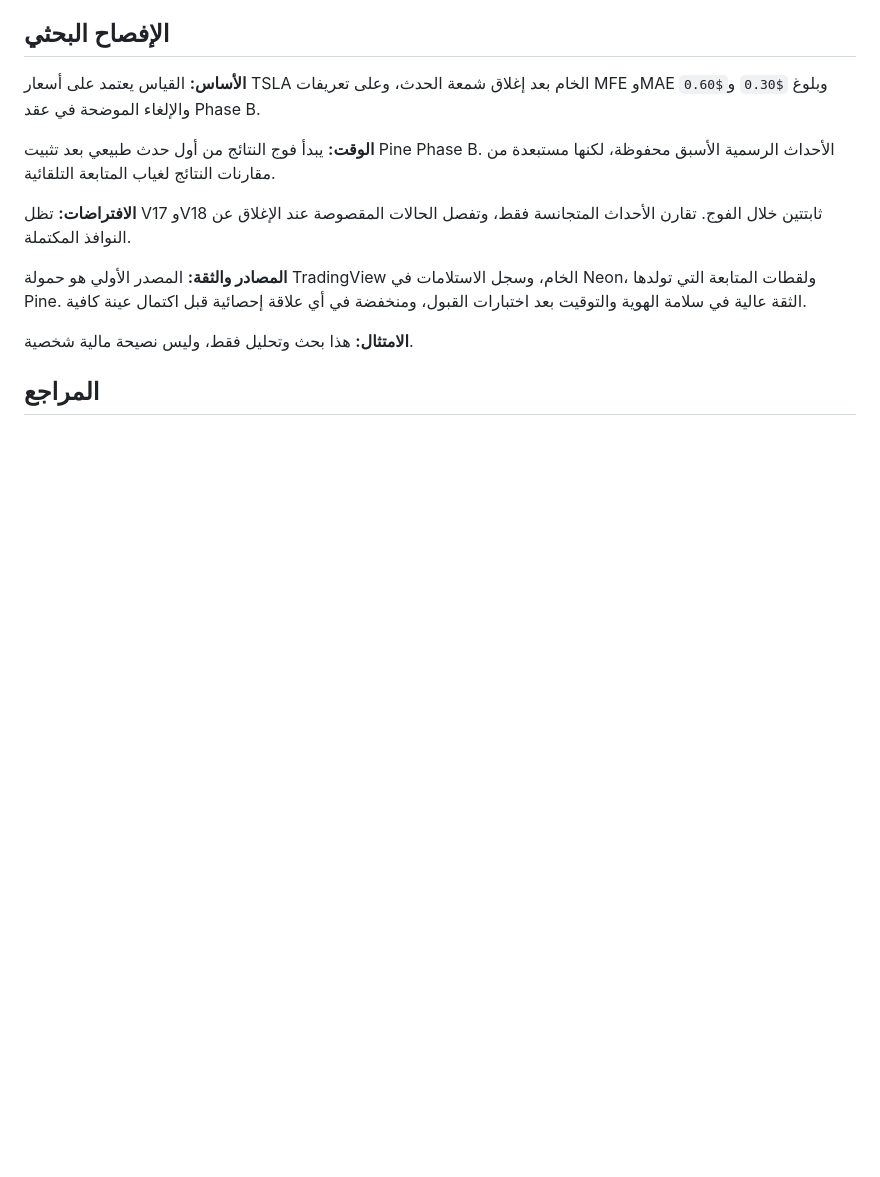
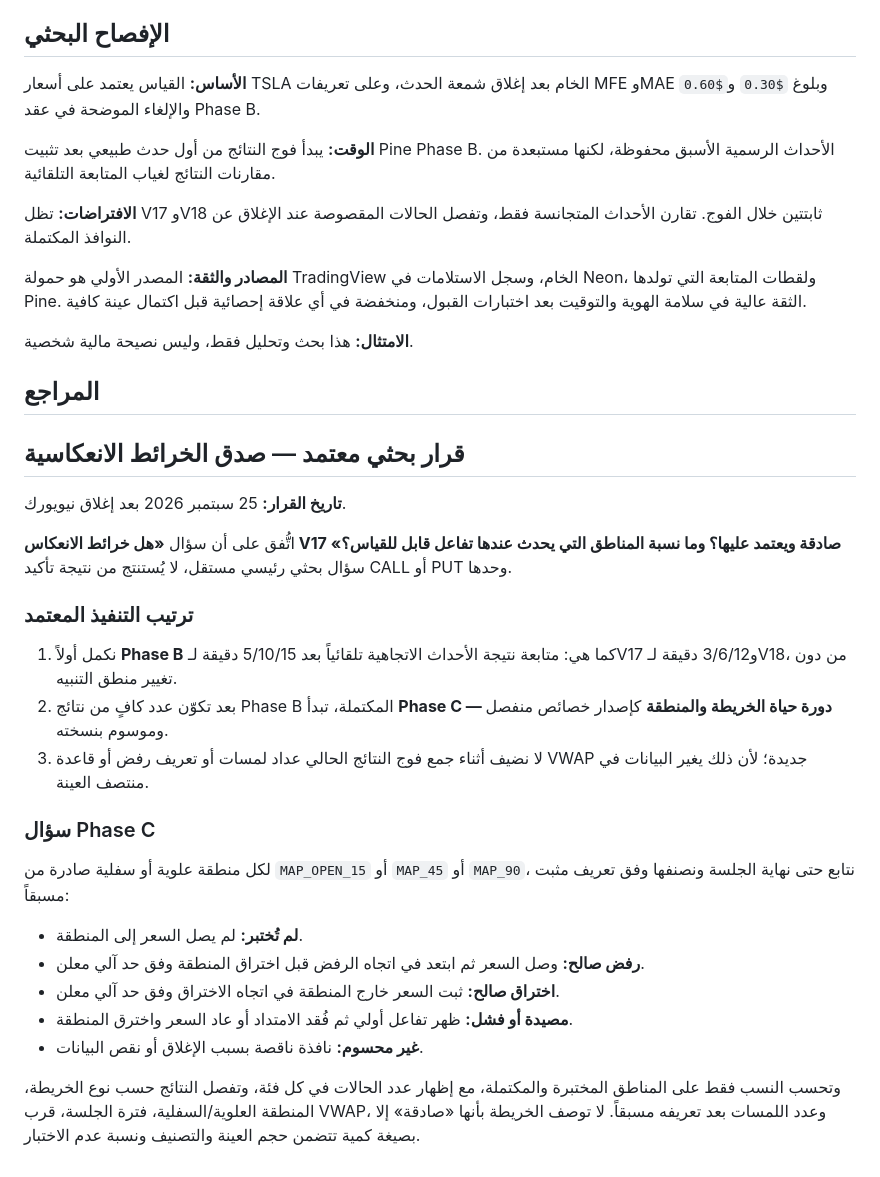
Before and after one commit to medoxxzz-byte/tsla-scalper-bot, a Markdown page: analysis/two_month_official_research_protocol.md, the part around the change. GitHub-like rendering; blank space fills up the shorter version.

Commit message:
docs: define Phase C map validation question

```diff
--- a/analysis/two_month_official_research_protocol.md
+++ b/analysis/two_month_official_research_protocol.md
@@ -145,3 +145,28 @@
 [2]: https://github.com/medoxxzz-byte/tsla-scalper-bot/blob/main/analysis/phase_b_outcome_tracking_contract.md "TM Sniper Phase B Outcome Tracking Contract"
 [3]: https://github.com/medoxxzz-byte/tsla-scalper-bot/blob/main/analysis/map_liquidity_price_research_framework.md "TM Sniper Map, Liquidity, and Price Research Framework"
 [4]: https://github.com/medoxxzz-byte/tsla-scalper-bot/blob/main/database/004_create_event_outcome_tracking.sql "TM Sniper Phase B Outcome Tracking Migration"
+
+
+## قرار بحثي معتمد — صدق الخرائط الانعكاسية
+
+**تاريخ القرار:** 25 سبتمبر 2026 بعد إغلاق نيويورك.
+
+اتُّفق على أن سؤال **«هل خرائط الانعكاس V17 صادقة ويعتمد عليها؟ وما نسبة المناطق التي يحدث عندها تفاعل قابل للقياس؟»** سؤال بحثي رئيسي مستقل، لا يُستنتج من نتيجة تأكيد CALL أو PUT وحدها.
+
+### ترتيب التنفيذ المعتمد
+
+1. نكمل أولاً **Phase B** كما هي: متابعة نتيجة الأحداث الاتجاهية تلقائياً بعد 5/10/15 دقيقة لـV17 و3/6/12 دقيقة لـV18، من دون تغيير منطق التنبيه.
+2. بعد تكوّن عدد كافٍ من نتائج Phase B المكتملة، تبدأ **Phase C — دورة حياة الخريطة والمنطقة** كإصدار خصائص منفصل وموسوم بنسخته.
+3. لا نضيف أثناء جمع فوج النتائج الحالي عداد لمسات أو تعريف رفض أو قاعدة VWAP جديدة؛ لأن ذلك يغير البيانات في منتصف العينة.
+
+### سؤال Phase C
+
+لكل منطقة علوية أو سفلية صادرة من `MAP_OPEN_15` أو `MAP_45` أو `MAP_90`، نتابع حتى نهاية الجلسة ونصنفها وفق تعريف مثبت مسبقاً:
+
+- **لم تُختبر:** لم يصل السعر إلى المنطقة.
+- **رفض صالح:** وصل السعر ثم ابتعد في اتجاه الرفض قبل اختراق المنطقة وفق حد آلي معلن.
+- **اختراق صالح:** ثبت السعر خارج المنطقة في اتجاه الاختراق وفق حد آلي معلن.
+- **مصيدة أو فشل:** ظهر تفاعل أولي ثم فُقد الامتداد أو عاد السعر واخترق المنطقة.
+- **غير محسوم:** نافذة ناقصة بسبب الإغلاق أو نقص البيانات.
+
+وتحسب النسب فقط على المناطق المختبرة والمكتملة، مع إظهار عدد الحالات في كل فئة، وتفصل النتائج حسب نوع الخريطة، المنطقة العلوية/السفلية، فترة الجلسة، قرب VWAP، وعدد اللمسات بعد تعريفه مسبقاً. لا توصف الخريطة بأنها «صادقة» إلا بصيغة كمية تتضمن حجم العينة والتصنيف ونسبة عدم الاختبار.
```
